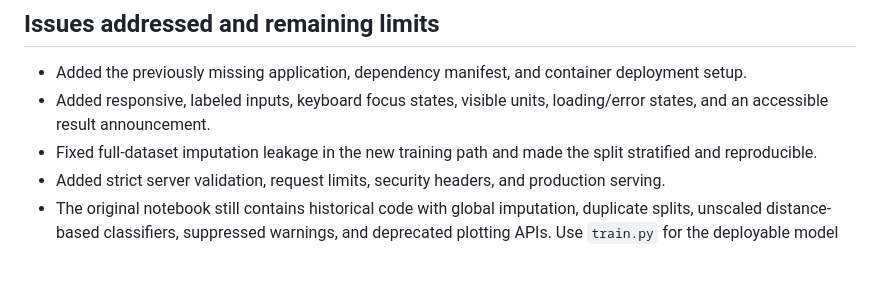
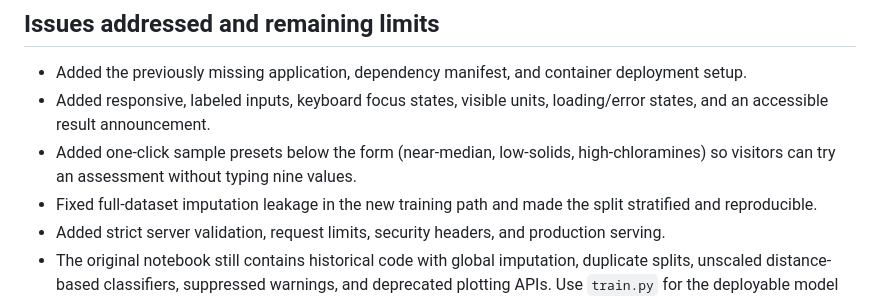
Before and after one commit to Manixhor/Water_Potability_System, a Markdown page: README.md, the part around the change. GitHub-like rendering; blank space fills up the shorter version.

Commit message:
Document sample presets in README

```diff
--- a/README.md
+++ b/README.md
@@ -103,6 +103,7 @@ Tests cover page/assets, prediction feature order, malformed measurements, unava
 
 - Added the previously missing application, dependency manifest, and container deployment setup.
 - Added responsive, labeled inputs, keyboard focus states, visible units, loading/error states, and an accessible result announcement.
+- Added one-click sample presets below the form (near-median, low-solids, high-chloramines) so visitors can try an assessment without typing nine values.
 - Fixed full-dataset imputation leakage in the new training path and made the split stratified and reproducible.
 - Added strict server validation, request limits, security headers, and production serving.
 - The original notebook still contains historical code with global imputation, duplicate splits, unscaled distance-based classifiers, suppressed warnings, and deprecated plotting APIs. Use `train.py` for the deployable model rather than exporting the notebook's classifier.
```
